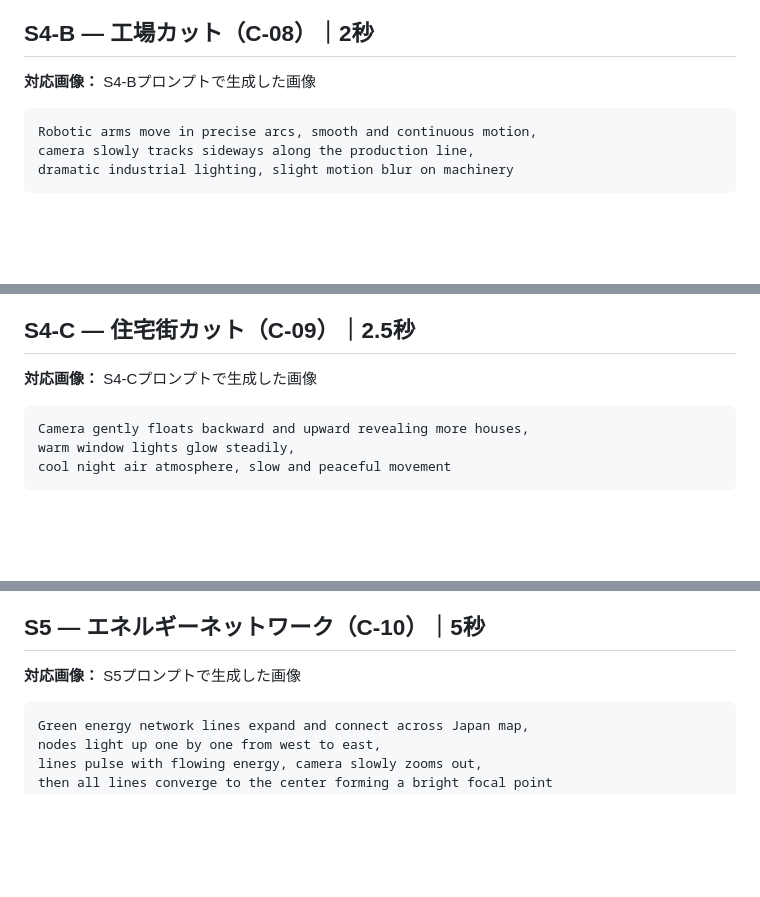
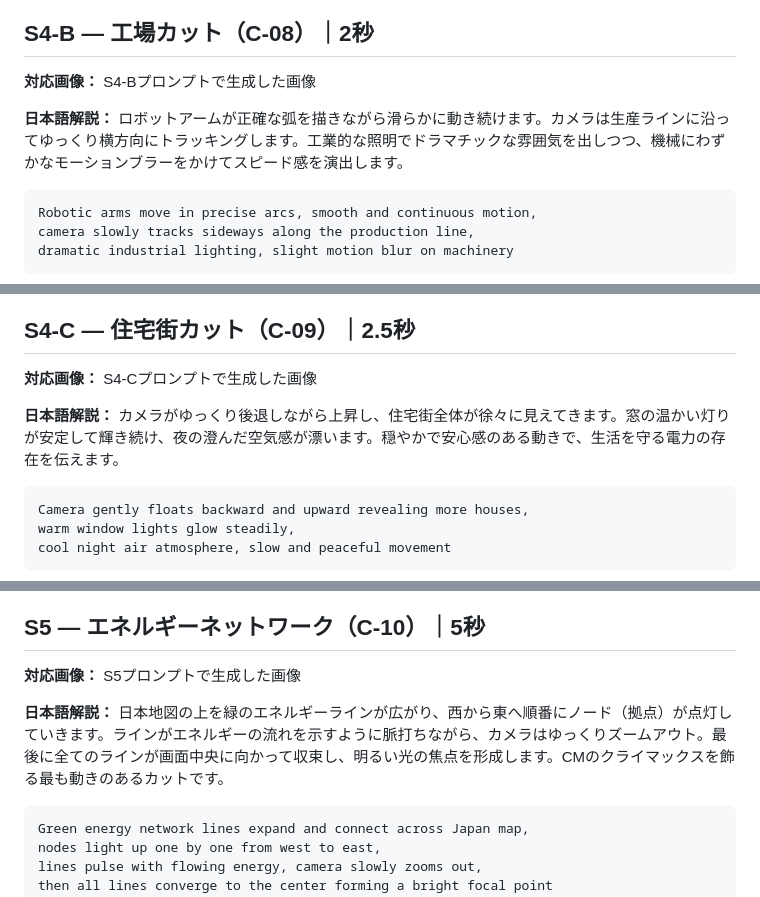
Before and after one commit to daisukenarazaki-ship-it/-Numb-AI, a Markdown page: green-battery-cm/video-motion-prompts.md, 3 parts joined by grey strips. GitHub-like rendering; blank space fills up the shorter version.

````diff
--- a/green-battery-cm/video-motion-prompts.md
+++ b/green-battery-cm/video-motion-prompts.md
@@ -114,6 +132,9 @@ medical staff move calmly in background, smooth dolly forward
 
 **対応画像：** S4-Bプロンプトで生成した画像
 
+**日本語解説：**
+ロボットアームが正確な弧を描きながら滑らかに動き続けます。カメラは生産ラインに沿ってゆっくり横方向にトラッキングします。工業的な照明でドラマチックな雰囲気を出しつつ、機械にわずかなモーションブラーをかけてスピード感を演出します。
+
 ```
 Robotic arms move in precise arcs, smooth and continuous motion,
 camera slowly tracks sideways along the production line,
@@ -131,6 +152,9 @@ dramatic industrial lighting, slight motion blur on machinery
 
 **対応画像：** S4-Cプロンプトで生成した画像
 
+**日本語解説：**
+カメラがゆっくり後退しながら上昇し、住宅街全体が徐々に見えてきます。窓の温かい灯りが安定して輝き続け、夜の澄んだ空気感が漂います。穏やかで安心感のある動きで、生活を守る電力の存在を伝えます。
+
 ```
 Camera gently floats backward and upward revealing more houses,
 warm window lights glow steadily,
@@ -147,6 +171,9 @@ cool night air atmosphere, slow and peaceful movement
 ## S5 — エネルギーネットワーク（C-10）｜5秒
 
 **対応画像：** S5プロンプトで生成した画像
+
+**日本語解説：**
+日本地図の上を緑のエネルギーラインが広がり、西から東へ順番にノード（拠点）が点灯していきます。ラインがエネルギーの流れを示すように脈打ちながら、カメラはゆっくりズームアウト。最後に全てのラインが画面中央に向かって収束し、明るい光の焦点を形成します。CMのクライマックスを飾る最も動きのあるカットです。
 
 ```
 Green energy network lines expand and connect across Japan map,
````
Also changed, not shown: other parts of green-battery-cm/video-motion-prompts.md (+18 -0 lines).
